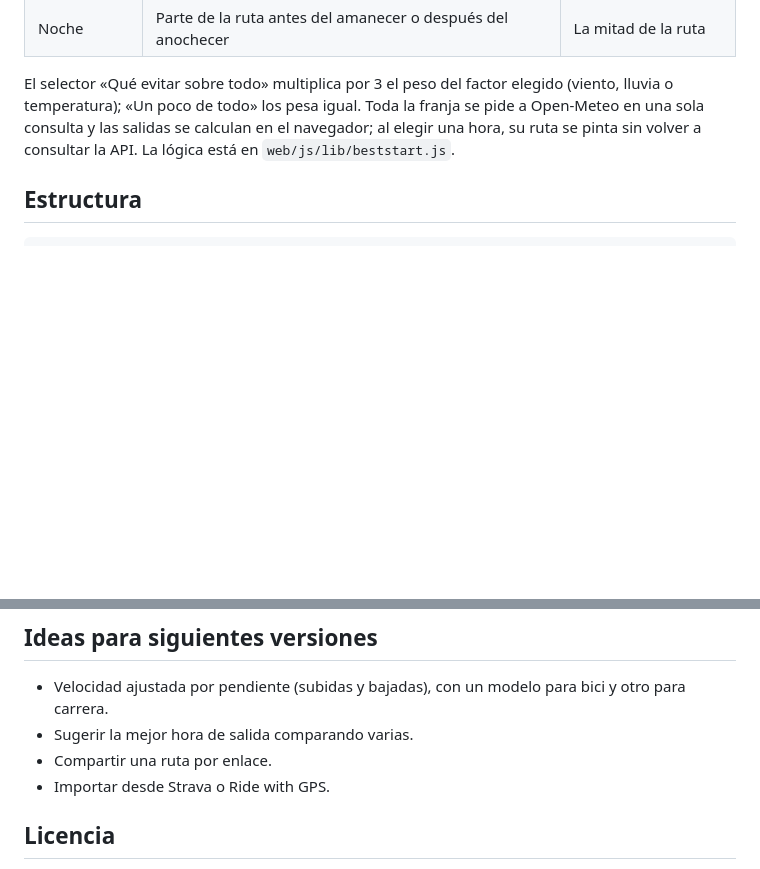
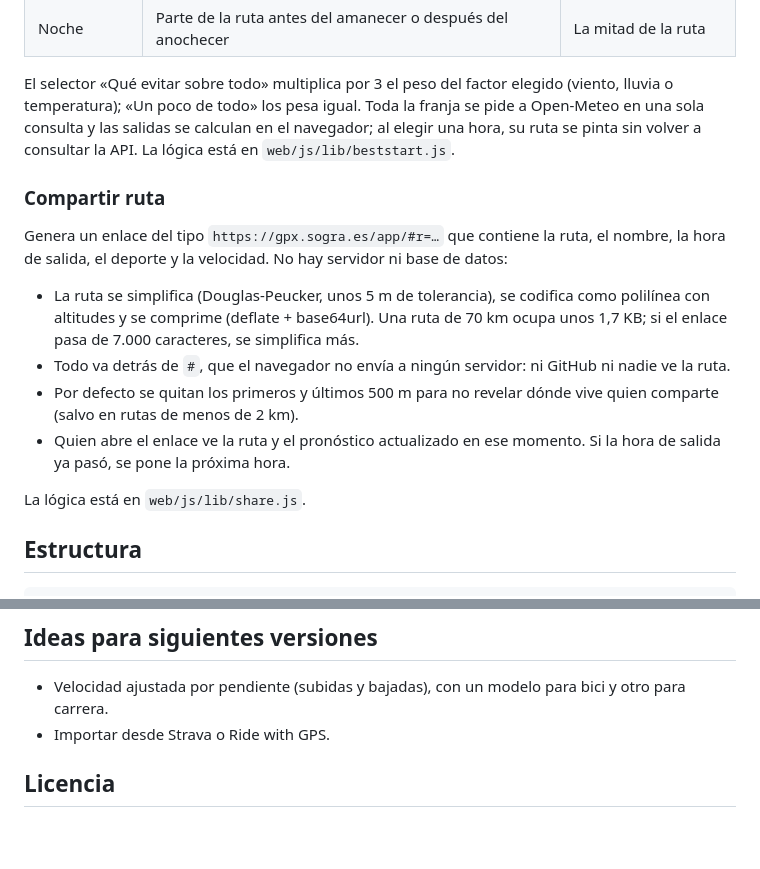
Before and after one commit to IkerSolozabal/gpx-weather-ride, a Markdown page: README.md, 2 parts joined by grey strips. Rendered like a GitHub page; blank space fills up the shorter version.

Commit message:
docs: explicar cómo funciona compartir la ruta por enlace
Co-Authored-By: Claude Opus 5.5 <noreply@anthropic.com>
Claude-Session: https://claude.ai/code/session_01VAaxhnKAKnB5WjKQnTwCZz

```diff
--- a/README.md
+++ b/README.md
@@ -52,6 +52,17 @@ Prueba salidas cada `BEST_START_STEP_MIN` minutos (30 por defecto) dentro de una
 | Noche | Parte de la ruta antes del amanecer o después del anochecer | La mitad de la ruta |
 
 El selector «Qué evitar sobre todo» multiplica por 3 el peso del factor elegido (viento, lluvia o temperatura); «Un poco de todo» los pesa igual. Toda la franja se pide a Open-Meteo en una sola consulta y las salidas se calculan en el navegador; al elegir una hora, su ruta se pinta sin volver a consultar la API. La lógica está en `web/js/lib/beststart.js`.
+
+### Compartir ruta
+
+Genera un enlace del tipo `https://gpx.sogra.es/app/#r=…` que contiene la ruta, el nombre, la hora de salida, el deporte y la velocidad. No hay servidor ni base de datos:
+
+- La ruta se simplifica (Douglas-Peucker, unos 5 m de tolerancia), se codifica como polilínea con altitudes y se comprime (deflate + base64url). Una ruta de 70 km ocupa unos 1,7 KB; si el enlace pasa de 7.000 caracteres, se simplifica más.
+- Todo va detrás de `#`, que el navegador no envía a ningún servidor: ni GitHub ni nadie ve la ruta.
+- Por defecto se quitan los primeros y últimos 500 m para no revelar dónde vive quien comparte (salvo en rutas de menos de 2 km).
+- Quien abre el enlace ve la ruta y el pronóstico actualizado en ese momento. Si la hora de salida ya pasó, se pone la próxima hora.
+
+La lógica está en `web/js/lib/share.js`.
 
 ## Estructura
 
@@ -301,8 +312,6 @@ La lista completa, con sus valores por defecto, está comentada en [`.env.pro.ex
 ## Ideas para siguientes versiones
 
 - Velocidad ajustada por pendiente (subidas y bajadas), con un modelo para bici y otro para carrera.
-- Sugerir la mejor hora de salida comparando varias.
-- Compartir una ruta por enlace.
 - Importar desde Strava o Ride with GPS.
 
 ## Licencia
```
